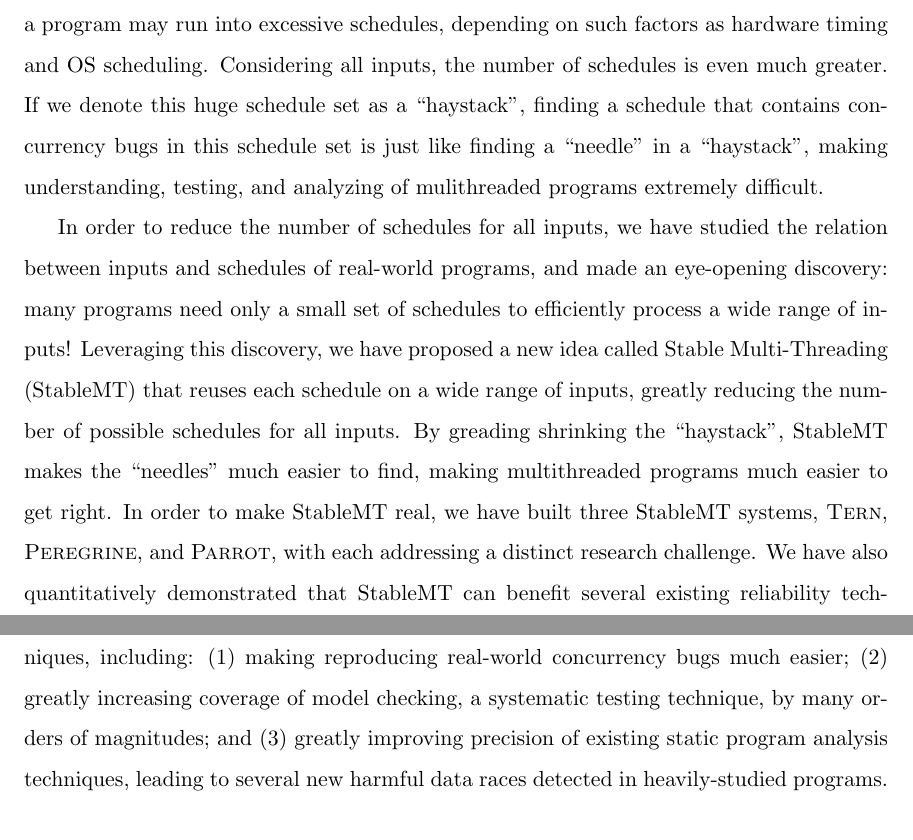
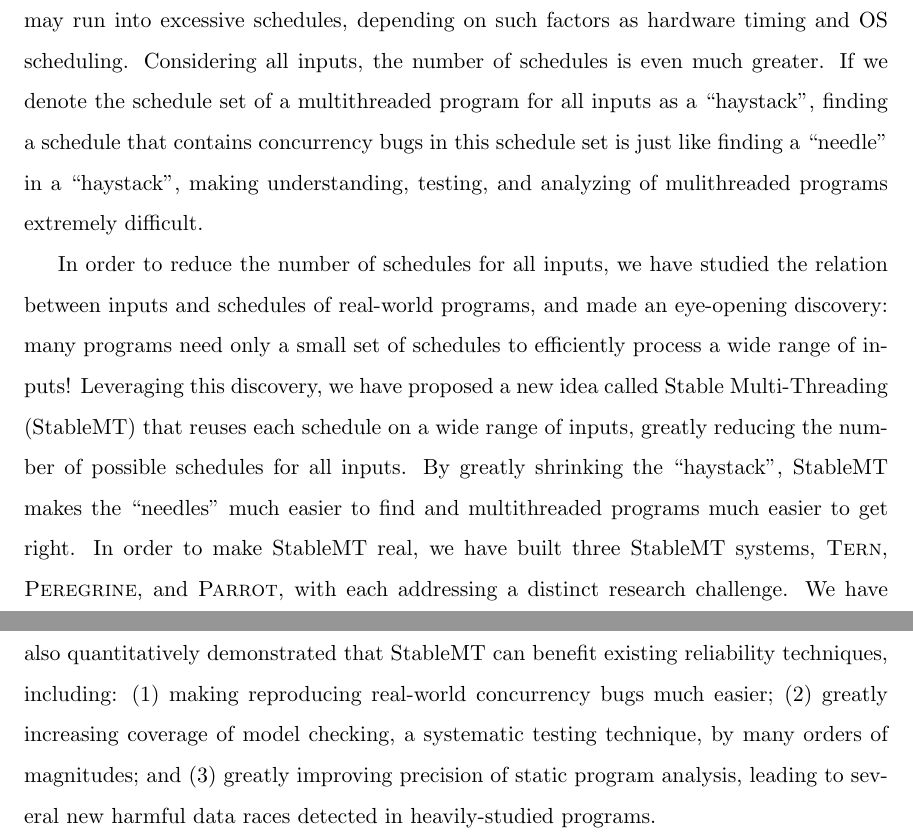
Before and after one commit to hemingcui/phd-thesis, a LaTeX thesis (thesis.tex, which reads abstract.tex): two parts of pages 3 and 4 of 54, joined at a grey line, cut so that both start at the same text. Compiled offline with pdfLaTeX; a LaTeX package or settings file that is missing is left out; a missing bibliography style is replaced by a similar one.

Commit message:
Nits for abstract and intro.

```diff
--- a/abstract.tex
+++ b/abstract.tex
@@ -8,10 +8,11 @@ that multithreaded programs have too many possible thread interleavings (or
 schedules) at runtime, probably due to performance favor. Even given only a
 single input, a program may run into excessive schedules, depending on such
 factors as hardware timing and OS scheduling. Considering all inputs, the number
-of schedules is even much greater. If we denote this huge schedule set as a
-``haystack", finding a schedule that contains concurrency bugs in this schedule
-set is just like finding a ``needle" in a ``haystack", making understanding,
-testing, and analyzing of mulithreaded programs extremely difficult.
+of schedules is even much greater. If we denote the schedule set of a
+multithreaded program for all inputs as a ``haystack", finding a schedule that
+contains concurrency bugs in this schedule set is just like finding a ``needle"
+in a ``haystack", making understanding, testing, and analyzing of mulithreaded
+programs extremely difficult.
 
 In order to reduce the number of schedules for all inputs, we have studied the
 relation between inputs and schedules of real-world programs, and made an
@@ -19,14 +20,14 @@ eye-opening discovery: many programs need only a small set of schedules to
 efficiently process a wide range of inputs! Leveraging this discovery, we have
 proposed a new idea called Stable Multi-Threading (StableMT) that reuses each
 schedule on a wide range of inputs, greatly reducing the number of possible
-schedules for all inputs. By greading shrinking the ``haystack", StableMT makes
-the ``needles" much easier to find, making multithreaded programs much easier to
-get right. In order to make StableMT real, we have built three StableMT systems,
-\tern, \peregrine, and \parrot, with each addressing a distinct research
-challenge. We have also quantitatively demonstrated that StableMT can benefit
-several existing reliability techniques, including: (1) making reproducing
-real-world concurrency bugs much easier; (2) greatly increasing coverage of
-model checking, a systematic testing technique, by many orders of magnitudes;
-and (3) greatly improving precision of existing static program analysis
-techniques, leading to several new harmful data races detected in
-heavily-studied programs.
+schedules for all inputs. By greatly shrinking the ``haystack", StableMT makes
+the ``needles" much easier to find and multithreaded programs much
+easier to get right. In order to make StableMT real, we have built three
+StableMT systems, \tern, \peregrine, and \parrot, with each addressing a
+distinct research challenge. We have also quantitatively demonstrated that
+StableMT can benefit existing reliability techniques, including: (1)
+making reproducing real-world concurrency bugs much easier; (2) greatly
+increasing coverage of model checking, a systematic testing technique,
+by many orders of magnitudes; and (3) greatly improving precision of static
+program analysis, leading to several new harmful data races detected
+in heavily-studied programs.
```
